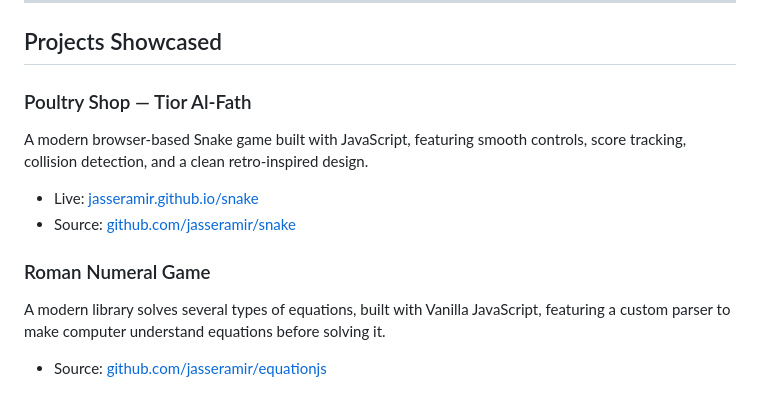
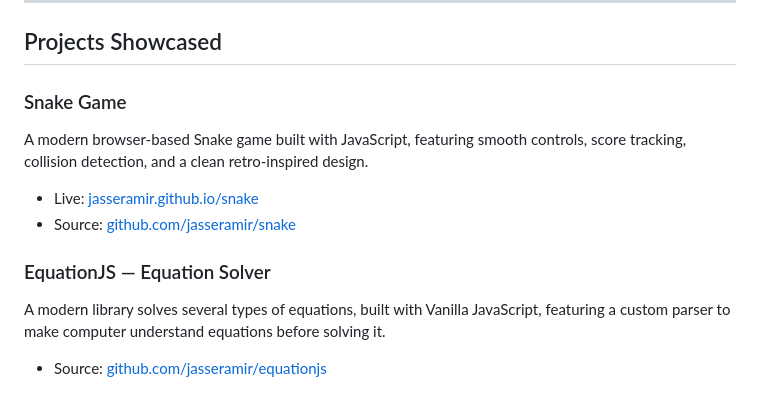
Before and after one commit to jasseramir/jasseramir.github.io, a Markdown page: README.md, the part around the change. GitHub-like rendering.

```diff
--- a/README.md
+++ b/README.md
@@ -38,14 +38,14 @@ A personal portfolio website built from scratch with vanilla HTML, CSS, and Java
 
 ## Projects Showcased
 
-### Poultry Shop — Tior Al-Fath
+### Snake Game
 
 A modern browser-based Snake game built with JavaScript, featuring smooth controls, score tracking, collision detection, and a clean retro-inspired design.
 
 - Live: [jasseramir.github.io/snake](https://jasseramir.github.io/snake)
 - Source: [github.com/jasseramir/snake](https://github.com/jasseramir/snake)
 
-### Roman Numeral Game
+### EquationJS — Equation Solver
 
 A modern library solves several types of equations, built with Vanilla JavaScript, featuring a custom parser to make computer understand equations before solving it.
 
```
